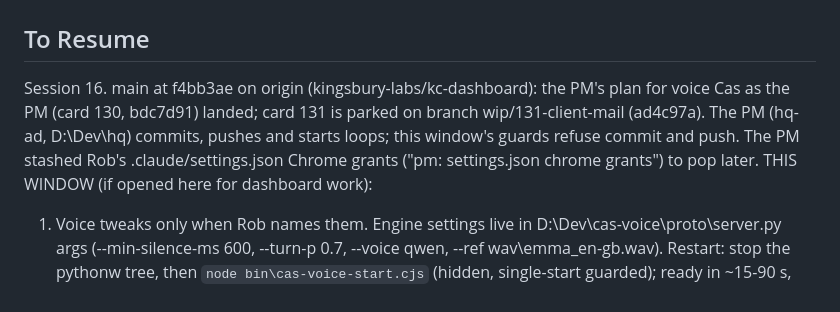
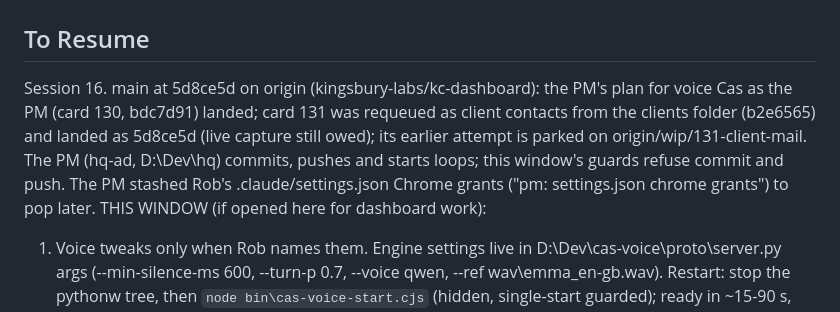
Before and after one commit to kingsbury-labs/kc-dashboard, a Markdown page: .claude/context.md, the part around the change. Drawn GitHub-style.

Commit message:
Context: main and card 131 state

```diff
--- a/.claude/context.md
+++ b/.claude/context.md
@@ -8,7 +8,7 @@ blockers: none. Optional, Rob as admin when he likes: ops\install-apache-autosta
 # KC Dashboard context
 
 ## To Resume
-Session 16. main at f4bb3ae on origin (kingsbury-labs/kc-dashboard): the PM's plan for voice Cas as the PM (card 130, bdc7d91) landed; card 131 is parked on branch wip/131-client-mail (ad4c97a). The PM (hq-ad, D:\Dev\hq) commits, pushes and starts loops; this window's guards refuse commit and push. The PM stashed Rob's .claude/settings.json Chrome grants ("pm: settings.json chrome grants") to pop later.
+Session 16. main at 5d8ce5d on origin (kingsbury-labs/kc-dashboard): the PM's plan for voice Cas as the PM (card 130, bdc7d91) landed; card 131 was requeued as client contacts from the clients folder (b2e6565) and landed as 5d8ce5d (live capture still owed); its earlier attempt is parked on origin/wip/131-client-mail. The PM (hq-ad, D:\Dev\hq) commits, pushes and starts loops; this window's guards refuse commit and push. The PM stashed Rob's .claude/settings.json Chrome grants ("pm: settings.json chrome grants") to pop later.
 THIS WINDOW (if opened here for dashboard work):
 1. Voice tweaks only when Rob names them. Engine settings live in D:\Dev\cas-voice\proto\server.py args (--min-silence-ms 600, --turn-p 0.7, --voice qwen, --ref wav\emma_en-gb.wav). Restart: stop the pythonw tree, then `node bin\cas-voice-start.cjs` (hidden, single-start guarded); ready in ~15-90 s, check with curl to 8766, never netstat (it misses listeners here).
 2. PM panel card, sized by the PM.
```
